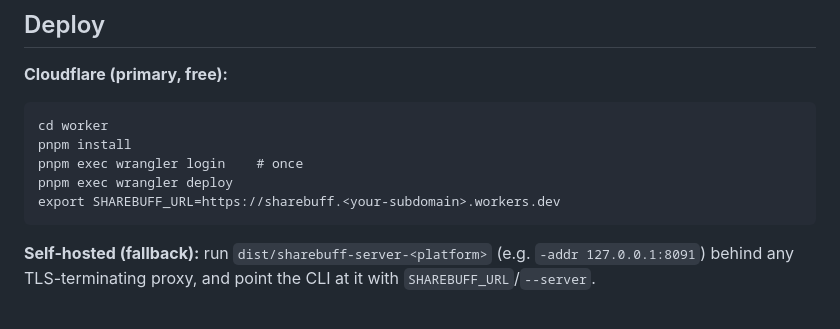
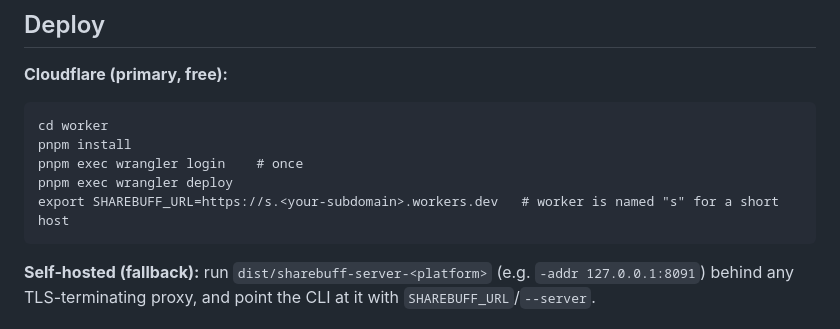
Before and after one commit to sourcefrenchy/sharebuff, a Markdown page: README.md, the part around the change. Drawn GitHub-style.

Commit message:
README: deploy URL reflects the 's' worker name
Co-Authored-By: Claude Fable 5 <noreply@anthropic.com>
Claude-Session: https://claude.ai/code/session_0128o6vANATgUqhTctffY4Qb

````diff
--- a/README.md
+++ b/README.md
@@ -114,7 +114,7 @@ cd worker
 pnpm install
 pnpm exec wrangler login    # once
 pnpm exec wrangler deploy
-export SHAREBUFF_URL=https://sharebuff.<your-subdomain>.workers.dev
+export SHAREBUFF_URL=https://s.<your-subdomain>.workers.dev   # worker is named "s" for a short host
 ```
 
 **Self-hosted (fallback):** run `dist/sharebuff-server-<platform>` (e.g.
````
